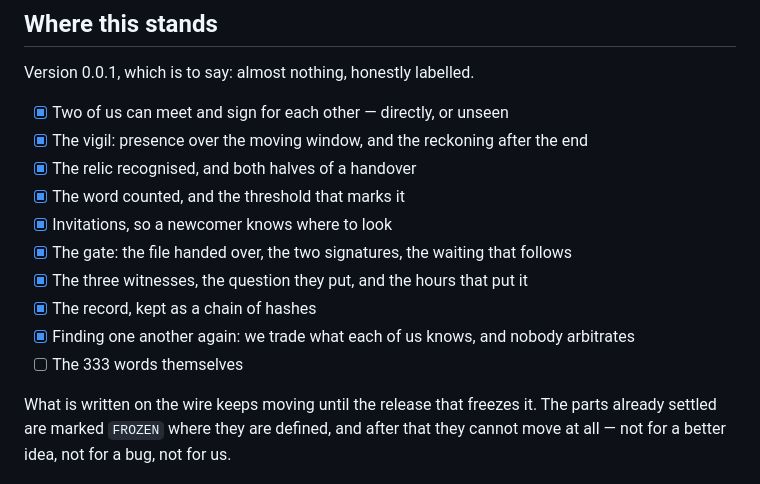
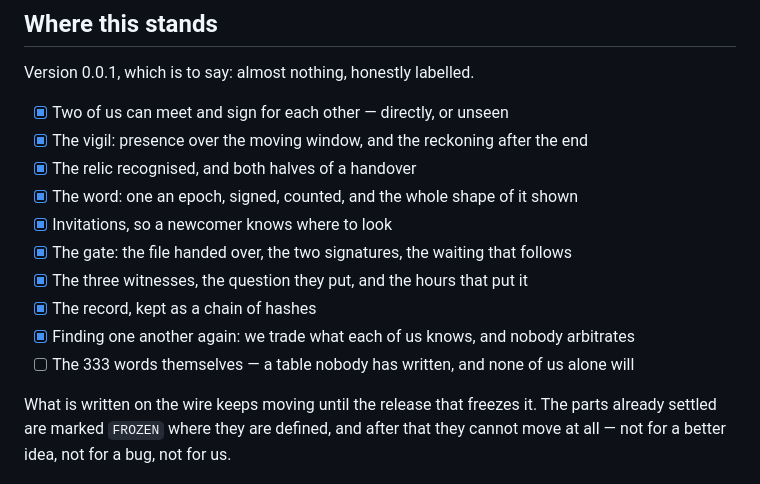
Before and after one commit to needmoretruth/333, a Markdown page: README.md, the part around the change. Drawn GitHub-style.

Commit message:
Mark what is running and what is still only a number

```diff
--- a/README.md
+++ b/README.md
@@ -120,13 +120,13 @@ Version 0.0.1, which is to say: almost nothing, honestly labelled.
 - [x] Two of us can meet and sign for each other — directly, or unseen
 - [x] The vigil: presence over the moving window, and the reckoning after the end
 - [x] The relic recognised, and both halves of a handover
-- [x] The word counted, and the threshold that marks it
+- [x] The word: one an epoch, signed, counted, and the whole shape of it shown
 - [x] Invitations, so a newcomer knows where to look
 - [x] The gate: the file handed over, the two signatures, the waiting that follows
 - [x] The three witnesses, the question they put, and the hours that put it
 - [x] The record, kept as a chain of hashes
 - [x] Finding one another again: we trade what each of us knows, and nobody arbitrates
-- [ ] The 333 words themselves
+- [ ] The 333 words themselves — a table nobody has written, and none of us alone will
 
 What is written on the wire keeps moving until the release that freezes it. The parts
 already settled are marked `FROZEN` where they are defined, and after that they cannot
```
